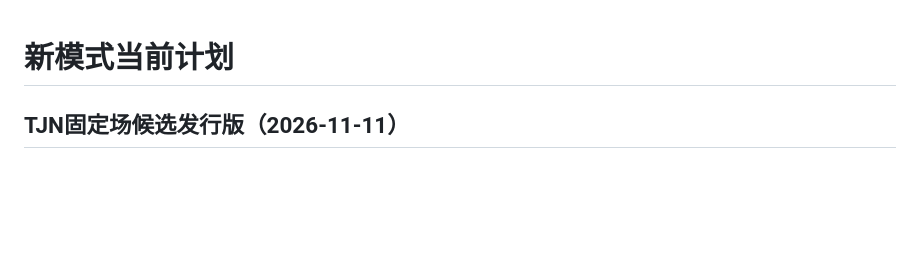
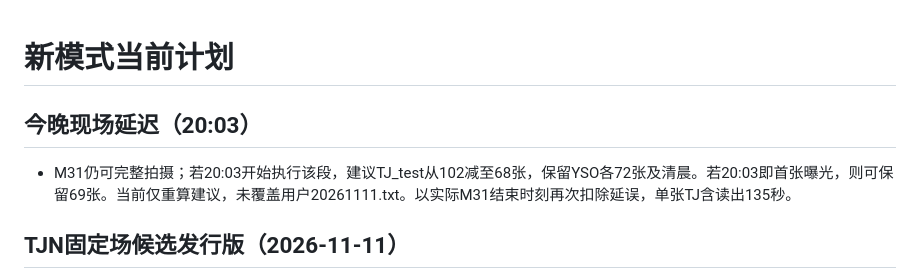
Before and after one commit to xiaoyunao/SHARP, a Markdown page: targeted_observing/PLAN.md, the part around the change. Rendered like a GitHub page; blank space fills up the shorter version.

```diff
--- a/targeted_observing/PLAN.md
+++ b/targeted_observing/PLAN.md
@@ -1,4 +1,8 @@
 # 新模式当前计划
+
+## 今晚现场延迟（20:03）
+
+- M31仍可完整拍摄；若20:03开始执行该段，建议TJ_test从102减至68张，保留YSO各72张及清晨。若20:03即首张曝光，则可保留69张。当前仅重算建议，未覆盖用户20261111.txt。以实际M31结束时刻再次扣除延误，单张TJ含读出135秒。
 
 ## TJN固定场候选发行版（2026-11-11）
 
```
Also changed, not shown: targeted_observing/WORKLOG.md (+5 -0 lines).
